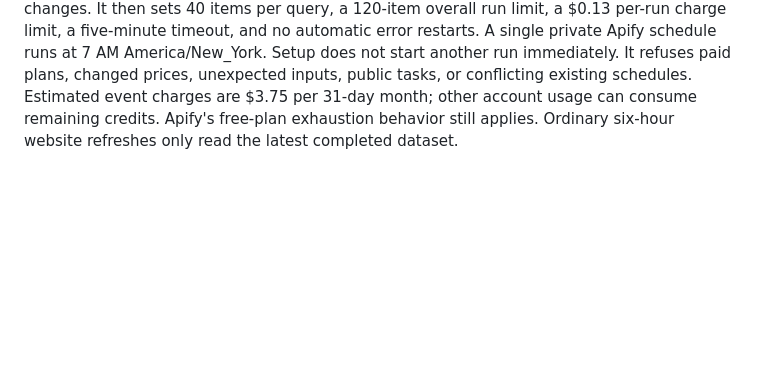
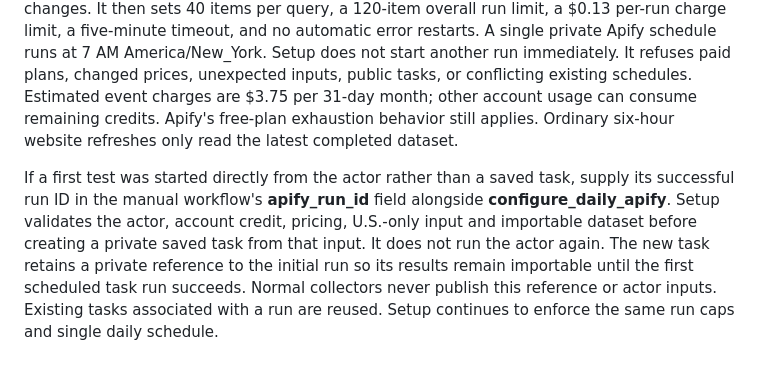
Before and after one commit to bobbynhub/job-board, a Markdown page: README.md, the part around the change. Rendered like a GitHub page; blank space fills up the shorter version.

Commit message:
Document initial-run bootstrap for private Apify tasks

```diff
--- a/README.md
+++ b/README.md
@@ -100,3 +100,5 @@ For a daily Apify task with the verified HarvestAPI pricing of $0.001 per job pl
 The collector can also discover the private task automatically when APIFY_TOKEN is present: it selects the task named `shortlist-us-daily`, or the sole task using the supported HarvestAPI actor. Ambiguous selections require APIFY_TASK_ID. This discovery makes read-only API calls and never publishes task identifiers.
 
 The **Publish job board** manual workflow has an optional **configure_daily_apify** input. This explicit setup action verifies the account's free-plan monthly credit, the actor's event pricing, three U.S.-only searches, and an already successful importable test run before making any changes. It then sets 40 items per query, a 120-item overall run limit, a $0.13 per-run charge limit, a five-minute timeout, and no automatic error restarts. A single private Apify schedule runs at 7 AM America/New_York. Setup does not start another run immediately. It refuses paid plans, changed prices, unexpected inputs, public tasks, or conflicting existing schedules. Estimated event charges are $3.75 per 31-day month; other account usage can consume remaining credits. Apify's free-plan exhaustion behavior still applies. Ordinary six-hour website refreshes only read the latest completed dataset.
+
+If a first test was started directly from the actor rather than a saved task, supply its successful run ID in the manual workflow's **apify_run_id** field alongside **configure_daily_apify**. Setup validates the actor, account credit, pricing, U.S.-only input and importable dataset before creating a private saved task from that input. It does not run the actor again. The new task retains a private reference to the initial run so its results remain importable until the first scheduled task run succeeds. Normal collectors never publish this reference or actor inputs. Existing tasks associated with a run are reused. Setup continues to enforce the same run caps and single daily schedule.
```
